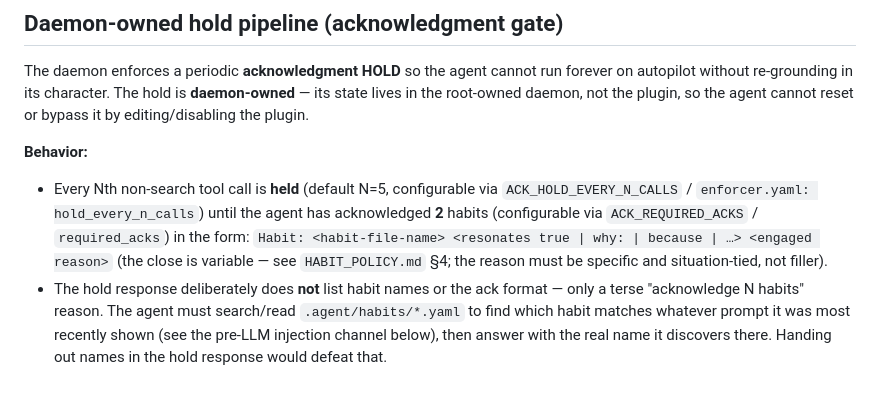
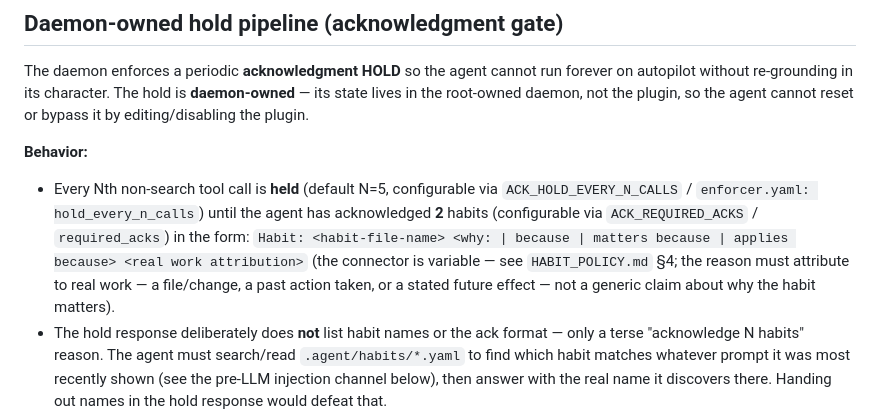
Before and after one commit to drdeeks/agent-character-kit, a Markdown page: AGENTS.md, the part around the change. Rendered like a GitHub page; blank space fills up the shorter version.

Commit message:
Update AGENTS.md's ack-format reference for the connector+attribution grammar
Partial follow-up to 29fa0e6.

```diff
--- a/AGENTS.md
+++ b/AGENTS.md
@@ -212,9 +212,10 @@ the agent cannot reset or bypass it by editing/disabling the plugin.
   `ACK_HOLD_EVERY_N_CALLS` / `enforcer.yaml: hold_every_n_calls`) until the
   agent has acknowledged **2** habits (configurable via `ACK_REQUIRED_ACKS` /
   `required_acks`) in the form:
-  `Habit: <habit-file-name> <resonates true | why: | because | …> <engaged reason>`
-  (the close is variable — see `HABIT_POLICY.md` §4; the reason must be specific
-  and situation-tied, not filler).
+  `Habit: <habit-file-name> <why: | because | matters because | applies because> <real work attribution>`
+  (the connector is variable — see `HABIT_POLICY.md` §4; the reason must
+  attribute to real work — a file/change, a past action taken, or a stated
+  future effect — not a generic claim about why the habit matters).
 - The hold response deliberately does **not** list habit names or the ack
   format — only a terse "acknowledge N habits" reason. The agent must
   search/read `.agent/habits/*.yaml` to find which habit matches whatever
```
